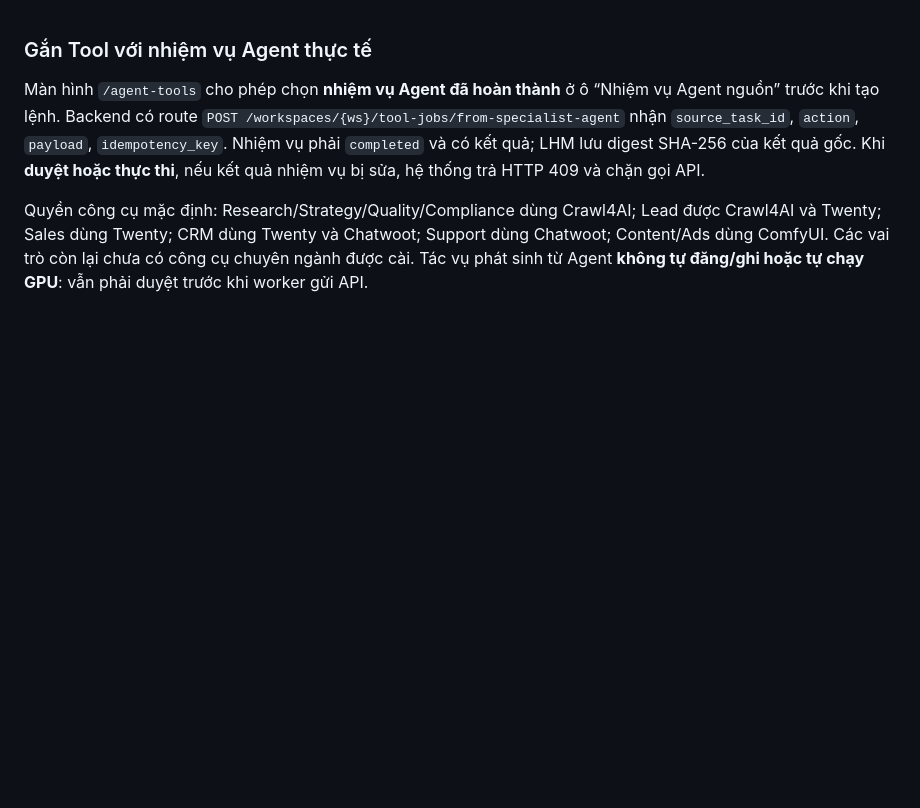
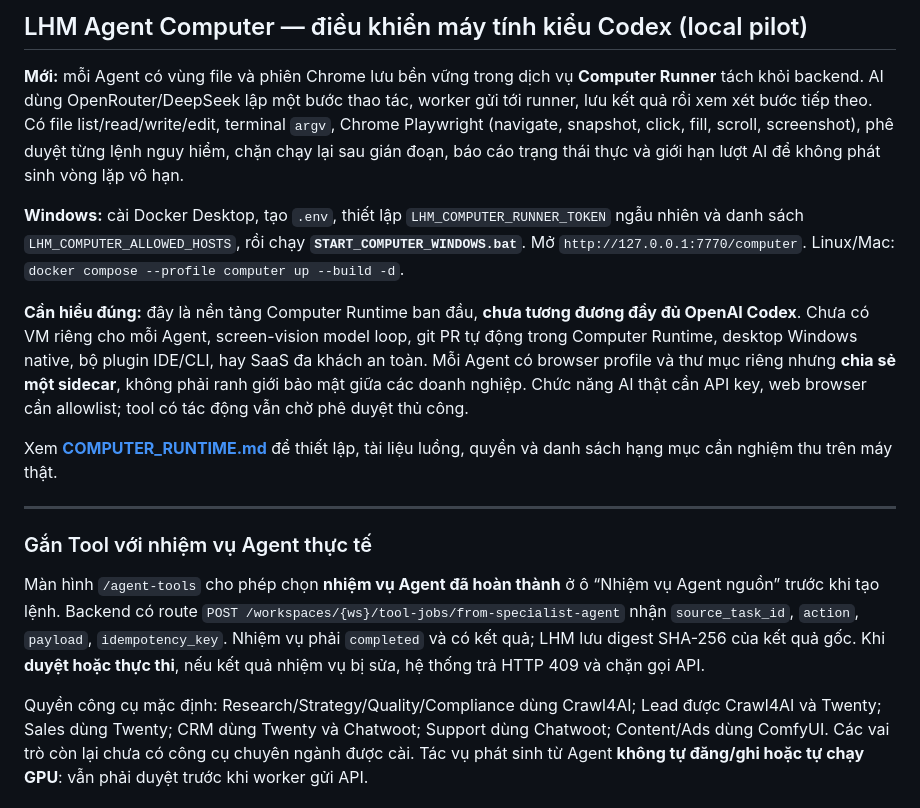
Before and after one commit to capquangfptminhlh/lhm-agent-ai, a Markdown page: README.md, the part around the change. Drawn GitHub-style; blank space fills up the shorter version.

Commit message:
docs: Windows quickstart for Codex-like Computer Runtime and honest feature limitations

```diff
--- a/README.md
+++ b/README.md
@@ -1,3 +1,33 @@
+## LHM Agent Computer — điều khiển máy tính kiểu Codex (local pilot)
+
+**Mới:** mỗi Agent có vùng file và phiên Chrome lưu bền vững trong
+dịch vụ **Computer Runner** tách khỏi backend. AI dùng OpenRouter/DeepSeek
+lập một bước thao tác, worker gửi tới runner, lưu kết quả rồi xem xét
+bước tiếp theo. Có file list/read/write/edit, terminal `argv`,
+Chrome Playwright (navigate, snapshot, click, fill, scroll, screenshot),
+phê duyệt từng lệnh nguy hiểm, chặn chạy lại sau gián đoạn, báo cáo
+trạng thái thực và giới hạn lượt AI để không phát sinh vòng lặp vô hạn.
+
+**Windows:** cài Docker Desktop, tạo `.env`, thiết lập
+`LHM_COMPUTER_RUNNER_TOKEN` ngẫu nhiên và danh sách
+`LHM_COMPUTER_ALLOWED_HOSTS`, rồi chạy **`START_COMPUTER_WINDOWS.bat`**.
+Mở `http://127.0.0.1:7770/computer`. Linux/Mac:
+`docker compose --profile computer up --build -d`.
+
+**Cần hiểu đúng:** đây là nền tảng Computer Runtime ban đầu,
+**chưa tương đương đầy đủ OpenAI Codex**. Chưa có VM riêng cho mỗi Agent,
+screen-vision model loop, git PR tự động trong Computer Runtime,
+desktop Windows native, bộ plugin IDE/CLI, hay SaaS đa khách an toàn.
+Mỗi Agent có browser profile và thư mục riêng nhưng **chia sẻ một
+sidecar**, không phải ranh giới bảo mật giữa các doanh nghiệp. Chức năng
+AI thật cần API key, web browser cần allowlist; tool có tác động
+vẫn chờ phê duyệt thủ công.
+
+Xem **[COMPUTER_RUNTIME.md](COMPUTER_RUNTIME.md)** để thiết lập, tài liệu
+luồng, quyền và danh sách hạng mục cần nghiệm thu trên máy thật.
+
+---
+
 ### Gắn Tool với nhiệm vụ Agent thực tế
 
 Màn hình `/agent-tools` cho phép chọn **nhiệm vụ Agent đã hoàn thành** ở
```
